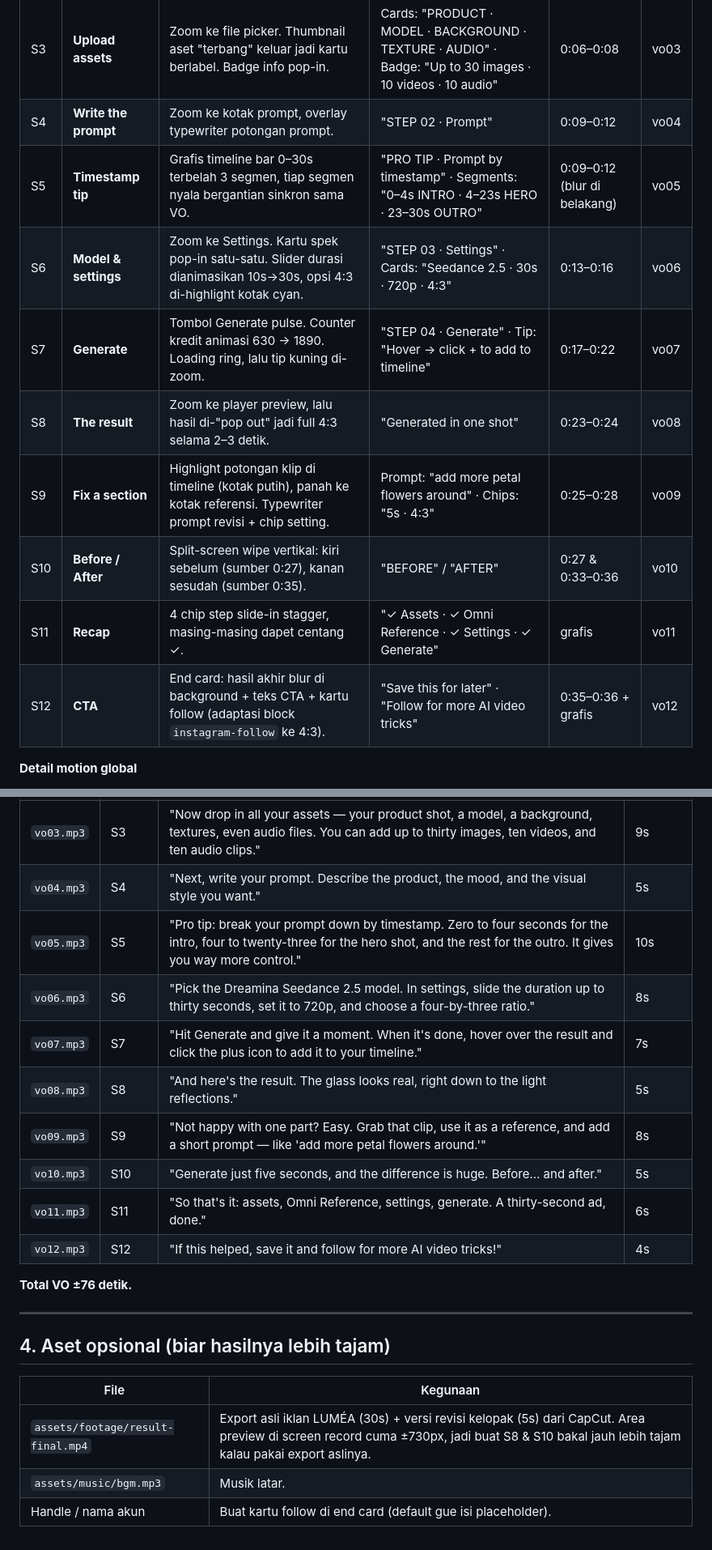
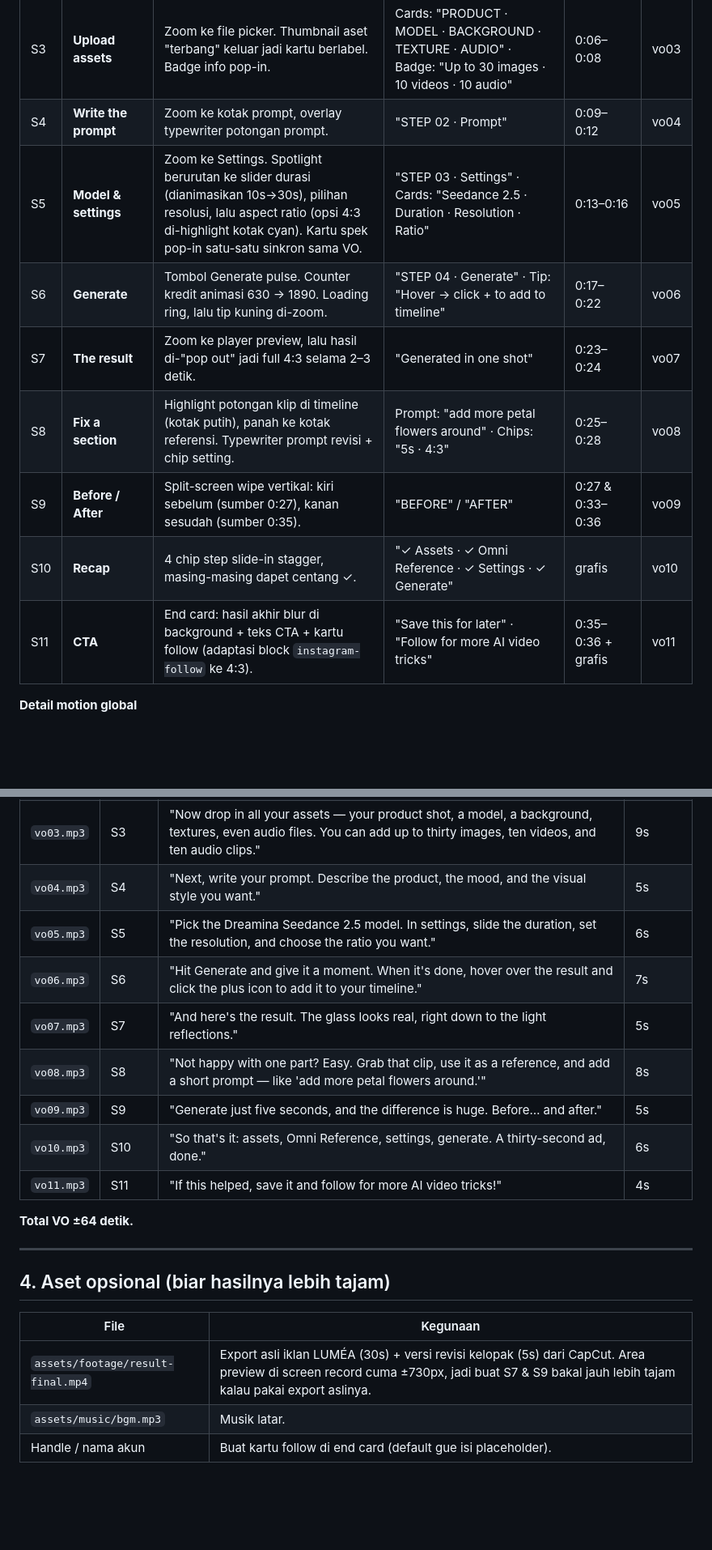
Before and after one commit to Blackstylez83/Hyperframes-overview, a Markdown page: docs/SCENARIO-tutorial-omni-reference.md, 2 parts joined by grey strips. Shown at 81% size. Drawn GitHub-style; blank space fills up the shorter version.

Commit message:
docs: scenario v3 - drop timestamp tip scene, simplify settings VO
Co-Authored-By: Claude Opus 5.5 <noreply@anthropic.com>
Claude-Session: https://claude.ai/code/session_01Si8EZ59HvQk5BN6YmLPpaN

```diff
--- a/docs/SCENARIO-tutorial-omni-reference.md
+++ b/docs/SCENARIO-tutorial-omni-reference.md
@@ -40,14 +40,13 @@
 | S2 | **Open Omni Reference** | Pan ke panel kiri. Spotlight berurutan: **Media → Generate → AI video → Omni reference**, tiap item dapat callout + garis penunjuk. | "Media › Generate › AI video › Omni reference" | 0:02–0:05 | vo02 |
 | S3 | **Upload assets** | Zoom ke file picker. Thumbnail aset "terbang" keluar jadi kartu berlabel. Badge info pop-in. | Cards: "PRODUCT · MODEL · BACKGROUND · TEXTURE · AUDIO" · Badge: "Up to 30 images · 10 videos · 10 audio" | 0:06–0:08 | vo03 |
 | S4 | **Write the prompt** | Zoom ke kotak prompt, overlay typewriter potongan prompt. | "STEP 02 · Prompt" | 0:09–0:12 | vo04 |
-| S5 | **Timestamp tip** | Grafis timeline bar 0–30s terbelah 3 segmen, tiap segmen nyala bergantian sinkron sama VO. | "PRO TIP · Prompt by timestamp" · Segments: "0–4s INTRO · 4–23s HERO · 23–30s OUTRO" | 0:09–0:12 (blur di belakang) | vo05 |
-| S6 | **Model & settings** | Zoom ke Settings. Kartu spek pop-in satu-satu. Slider durasi dianimasikan 10s→30s, opsi 4:3 di-highlight kotak cyan. | "STEP 03 · Settings" · Cards: "Seedance 2.5 · 30s · 720p · 4:3" | 0:13–0:16 | vo06 |
-| S7 | **Generate** | Tombol Generate pulse. Counter kredit animasi 630 → 1890. Loading ring, lalu tip kuning di-zoom. | "STEP 04 · Generate" · Tip: "Hover → click + to add to timeline" | 0:17–0:22 | vo07 |
-| S8 | **The result** | Zoom ke player preview, lalu hasil di-"pop out" jadi full 4:3 selama 2–3 detik. | "Generated in one shot" | 0:23–0:24 | vo08 |
-| S9 | **Fix a section** | Highlight potongan klip di timeline (kotak putih), panah ke kotak referensi. Typewriter prompt revisi + chip setting. | Prompt: "add more petal flowers around" · Chips: "5s · 4:3" | 0:25–0:28 | vo09 |
-| S10 | **Before / After** | Split-screen wipe vertikal: kiri sebelum (sumber 0:27), kanan sesudah (sumber 0:35). | "BEFORE" / "AFTER" | 0:27 & 0:33–0:36 | vo10 |
-| S11 | **Recap** | 4 chip step slide-in stagger, masing-masing dapet centang ✓. | "✓ Assets · ✓ Omni Reference · ✓ Settings · ✓ Generate" | grafis | vo11 |
-| S12 | **CTA** | End card: hasil akhir blur di background + teks CTA + kartu follow (adaptasi block `instagram-follow` ke 4:3). | "Save this for later" · "Follow for more AI video tricks" | 0:35–0:36 + grafis | vo12 |
+| S5 | **Model & settings** | Zoom ke Settings. Spotlight berurutan ke slider durasi (dianimasikan 10s→30s), pilihan resolusi, lalu aspect ratio (opsi 4:3 di-highlight kotak cyan). Kartu spek pop-in satu-satu sinkron sama VO. | "STEP 03 · Settings" · Cards: "Seedance 2.5 · Duration · Resolution · Ratio" | 0:13–0:16 | vo05 |
+| S6 | **Generate** | Tombol Generate pulse. Counter kredit animasi 630 → 1890. Loading ring, lalu tip kuning di-zoom. | "STEP 04 · Generate" · Tip: "Hover → click + to add to timeline" | 0:17–0:22 | vo06 |
+| S7 | **The result** | Zoom ke player preview, lalu hasil di-"pop out" jadi full 4:3 selama 2–3 detik. | "Generated in one shot" | 0:23–0:24 | vo07 |
+| S8 | **Fix a section** | Highlight potongan klip di timeline (kotak putih), panah ke kotak referensi. Typewriter prompt revisi + chip setting. | Prompt: "add more petal flowers around" · Chips: "5s · 4:3" | 0:25–0:28 | vo08 |
+| S9 | **Before / After** | Split-screen wipe vertikal: kiri sebelum (sumber 0:27), kanan sesudah (sumber 0:35). | "BEFORE" / "AFTER" | 0:27 & 0:33–0:36 | vo09 |
+| S10 | **Recap** | 4 chip step slide-in stagger, masing-masing dapet centang ✓. | "✓ Assets · ✓ Omni Reference · ✓ Settings · ✓ Generate" | grafis | vo10 |
+| S11 | **CTA** | End card: hasil akhir blur di background + teks CTA + kartu follow (adaptasi block `instagram-follow` ke 4:3). | "Save this for later" · "Follow for more AI video tricks" | 0:35–0:36 + grafis | vo11 |
 
 **Detail motion global**
 - Easing zoom/pan: `power3.inOut`, durasi 0.8–1.2s; zoom max 2.2× biar teks UI nggak pecah (sumber cuma 1080p).
@@ -68,16 +67,15 @@ Simpan di **`assets/vo/`** dengan nama persis seperti di bawah. Gaya: casual, fr
 | `vo02.mp3` | S2 | "On the left panel, go to Media, then Generate, choose AI Video, and open the Omni Reference tab." | 6s |
 | `vo03.mp3` | S3 | "Now drop in all your assets — your product shot, a model, a background, textures, even audio files. You can add up to thirty images, ten videos, and ten audio clips." | 9s |
 | `vo04.mp3` | S4 | "Next, write your prompt. Describe the product, the mood, and the visual style you want." | 5s |
-| `vo05.mp3` | S5 | "Pro tip: break your prompt down by timestamp. Zero to four seconds for the intro, four to twenty-three for the hero shot, and the rest for the outro. It gives you way more control." | 10s |
-| `vo06.mp3` | S6 | "Pick the Dreamina Seedance 2.5 model. In settings, slide the duration up to thirty seconds, set it to 720p, and choose a four-by-three ratio." | 8s |
-| `vo07.mp3` | S7 | "Hit Generate and give it a moment. When it's done, hover over the result and click the plus icon to add it to your timeline." | 7s |
-| `vo08.mp3` | S8 | "And here's the result. The glass looks real, right down to the light reflections." | 5s |
-| `vo09.mp3` | S9 | "Not happy with one part? Easy. Grab that clip, use it as a reference, and add a short prompt — like 'add more petal flowers around.'" | 8s |
-| `vo10.mp3` | S10 | "Generate just five seconds, and the difference is huge. Before… and after." | 5s |
-| `vo11.mp3` | S11 | "So that's it: assets, Omni Reference, settings, generate. A thirty-second ad, done." | 6s |
-| `vo12.mp3` | S12 | "If this helped, save it and follow for more AI video tricks!" | 4s |
+| `vo05.mp3` | S5 | "Pick the Dreamina Seedance 2.5 model. In settings, slide the duration, set the resolution, and choose the ratio you want." | 6s |
+| `vo06.mp3` | S6 | "Hit Generate and give it a moment. When it's done, hover over the result and click the plus icon to add it to your timeline." | 7s |
+| `vo07.mp3` | S7 | "And here's the result. The glass looks real, right down to the light reflections." | 5s |
+| `vo08.mp3` | S8 | "Not happy with one part? Easy. Grab that clip, use it as a reference, and add a short prompt — like 'add more petal flowers around.'" | 8s |
+| `vo09.mp3` | S9 | "Generate just five seconds, and the difference is huge. Before… and after." | 5s |
+| `vo10.mp3` | S10 | "So that's it: assets, Omni Reference, settings, generate. A thirty-second ad, done." | 6s |
+| `vo11.mp3` | S11 | "If this helped, save it and follow for more AI video tricks!" | 4s |
 
-**Total VO ±76 detik.**
+**Total VO ±64 detik.**
 
 ---
 
@@ -85,6 +83,6 @@ Simpan di **`assets/vo/`** dengan nama persis seperti di bawah. Gaya: casual, fr
 
 | File | Kegunaan |
 |---|---|
-| `assets/footage/result-final.mp4` | Export asli iklan LUMÉA (30s) + versi revisi kelopak (5s) dari CapCut. Area preview di screen record cuma ±730px, jadi buat S8 & S10 bakal jauh lebih tajam kalau pakai export aslinya. |
+| `assets/footage/result-final.mp4` | Export asli iklan LUMÉA (30s) + versi revisi kelopak (5s) dari CapCut. Area preview di screen record cuma ±730px, jadi buat S7 & S9 bakal jauh lebih tajam kalau pakai export aslinya. |
 | `assets/music/bgm.mp3` | Musik latar. |
 | Handle / nama akun | Buat kartu follow di end card (default gue isi placeholder). |
```
Also changed, not shown: other parts of docs/SCENARIO-tutorial-omni-reference.md (+2 -2 lines).
